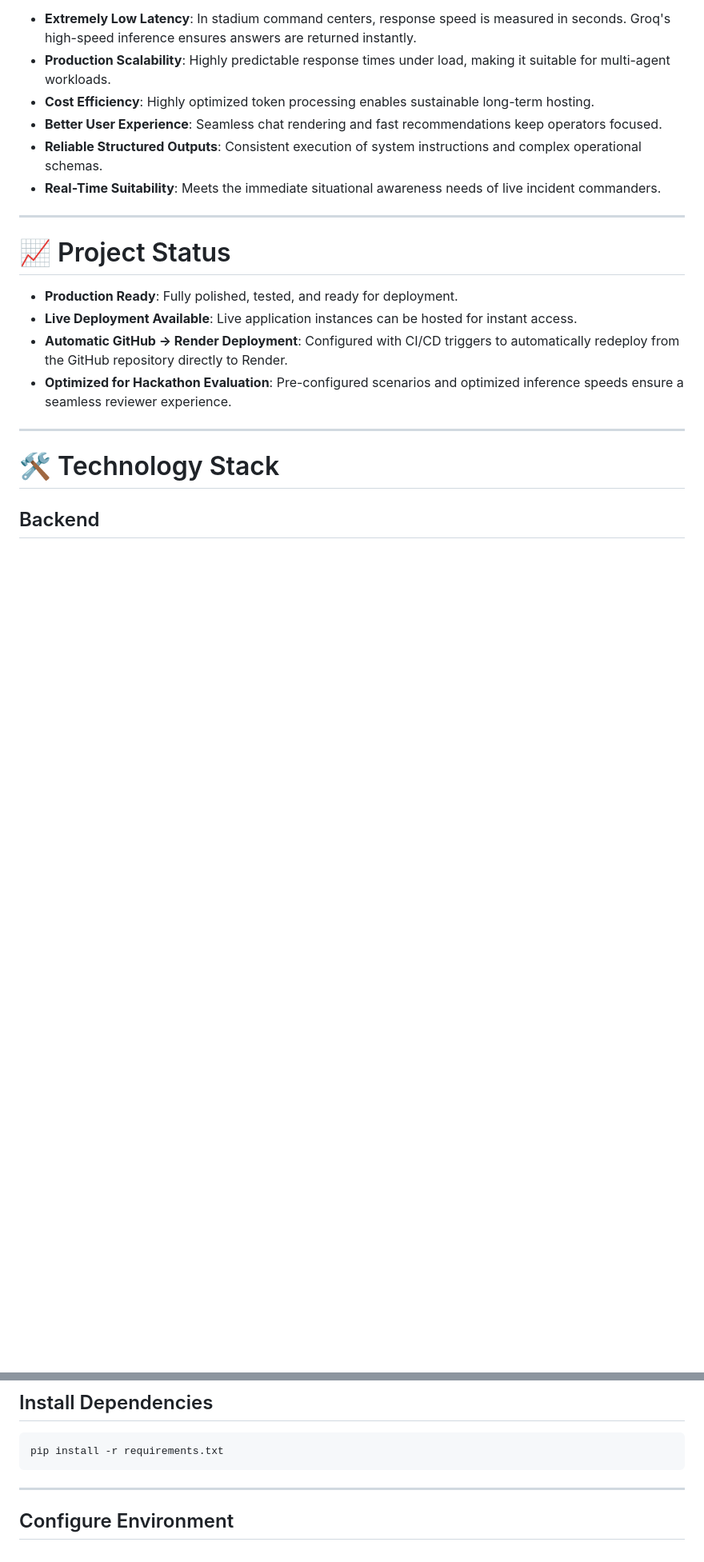
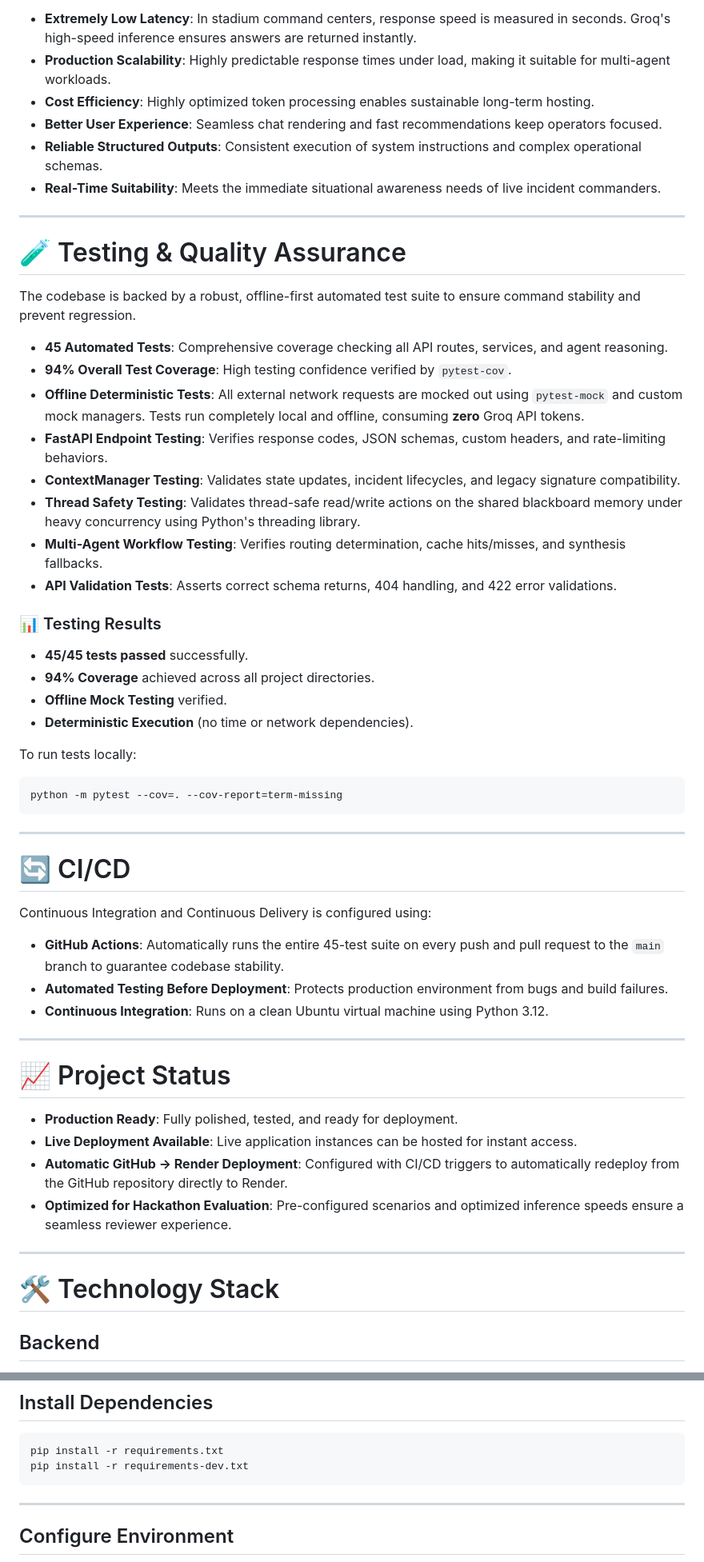
Before and after one commit to rroshan-cell/smart-stadium-operations-ai, a Markdown page: README.md, 2 parts joined by grey strips. Shown at 80% size. GitHub-like rendering; blank space fills up the shorter version.

````diff
--- a/README.md
+++ b/README.md
@@ -261,6 +269,41 @@ Groq has been integrated as the primary AI inference provider for its unique cap
 
 ---
 
+# 🧪 Testing & Quality Assurance
+
+The codebase is backed by a robust, offline-first automated test suite to ensure command stability and prevent regression.
+
+*   **45 Automated Tests**: Comprehensive coverage checking all API routes, services, and agent reasoning.
+*   **94% Overall Test Coverage**: High testing confidence verified by `pytest-cov`.
+*   **Offline Deterministic Tests**: All external network requests are mocked out using `pytest-mock` and custom mock managers. Tests run completely local and offline, consuming **zero** Groq API tokens.
+*   **FastAPI Endpoint Testing**: Verifies response codes, JSON schemas, custom headers, and rate-limiting behaviors.
+*   **ContextManager Testing**: Validates state updates, incident lifecycles, and legacy signature compatibility.
+*   **Thread Safety Testing**: Validates thread-safe read/write actions on the shared blackboard memory under heavy concurrency using Python's threading library.
+*   **Multi-Agent Workflow Testing**: Verifies routing determination, cache hits/misses, and synthesis fallbacks.
+*   **API Validation Tests**: Asserts correct schema returns, 404 handling, and 422 error validations.
+
+### 📊 Testing Results
+*   **45/45 tests passed** successfully.
+*   **94% Coverage** achieved across all project directories.
+*   **Offline Mock Testing** verified.
+*   **Deterministic Execution** (no time or network dependencies).
+
+To run tests locally:
+```bash
+python -m pytest --cov=. --cov-report=term-missing
+```
+
+---
+
+# 🔄 CI/CD
+
+Continuous Integration and Continuous Delivery is configured using:
+*   **GitHub Actions**: Automatically runs the entire 45-test suite on every push and pull request to the `main` branch to guarantee codebase stability.
+*   **Automated Testing Before Deployment**: Protects production environment from bugs and build failures.
+*   **Continuous Integration**: Runs on a clean Ubuntu virtual machine using Python 3.12.
+
+---
+
 # 📈 Project Status
 
 - **Production Ready**: Fully polished, tested, and ready for deployment.
@@ -392,6 +437,7 @@ cd smart-stadium-operations-ai
 
 ```bash
 pip install -r requirements.txt
+pip install -r requirements-dev.txt
 ```
 
 ---
````
Also changed, not shown: other parts of README.md (+51 -66 lines).
